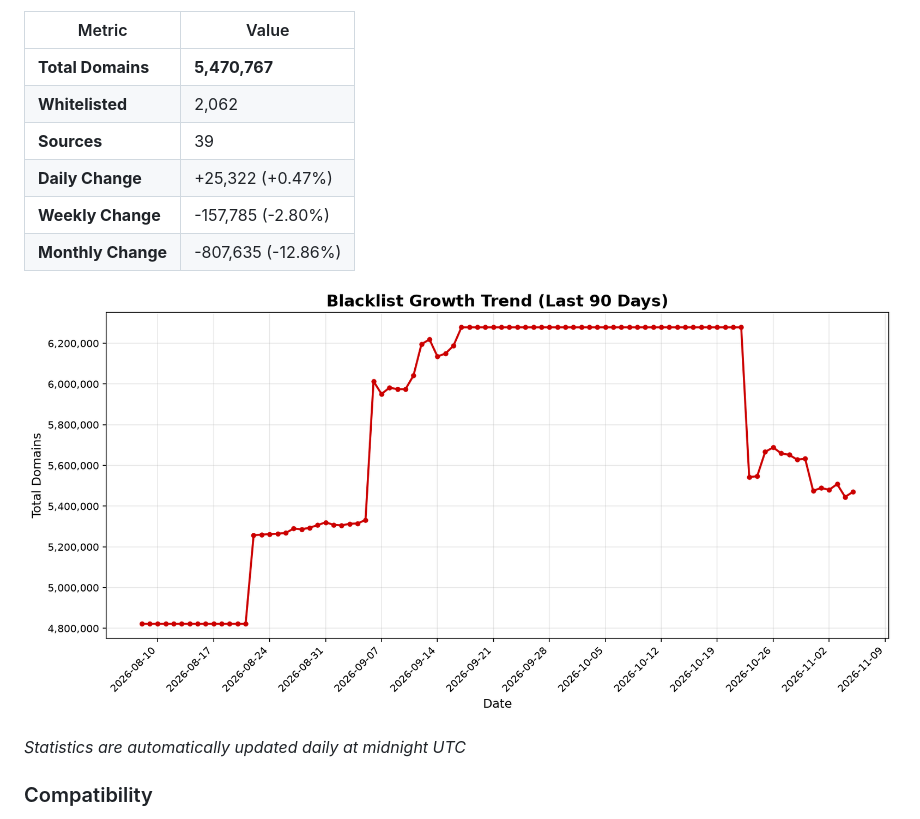
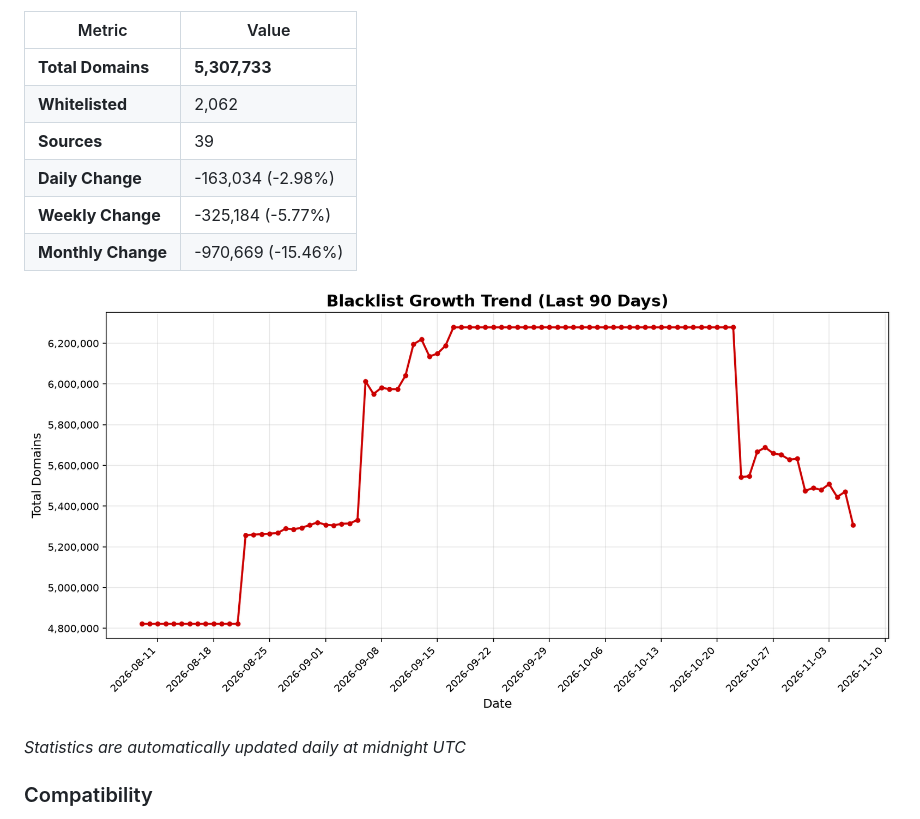
Before and after one commit to fabriziosalmi/blacklists, a Markdown page: README.md, the part around one of its changes. Drawn GitHub-style; pictures changed too: stats/trend.png.

Commit message:
📊 Update daily statistics [skip ci]

```diff
--- a/README.md
+++ b/README.md
@@ -39,12 +39,12 @@ https://github.com/fabriziosalmi/blacklists/releases/download/latest/blacklist.t
 
 | Metric | Value |
 |--------|-------|
-| **Total Domains** | **5,470,767** |
+| **Total Domains** | **5,307,733** |
 | **Whitelisted** | 2,062 |
 | **Sources** | 39 |
-| **Daily Change** | +25,322 (+0.47%) |
-| **Weekly Change** | -157,785 (-2.80%) |
-| **Monthly Change** | -807,635 (-12.86%) |
+| **Daily Change** | -163,034 (-2.98%) |
+| **Weekly Change** | -325,184 (-5.77%) |
+| **Monthly Change** | -970,669 (-15.46%) |
 
 ![Trend Chart](stats/trend.png)
 
```
Also changed, not shown: other parts of README.md (+1 -1 lines), 2 other files.
